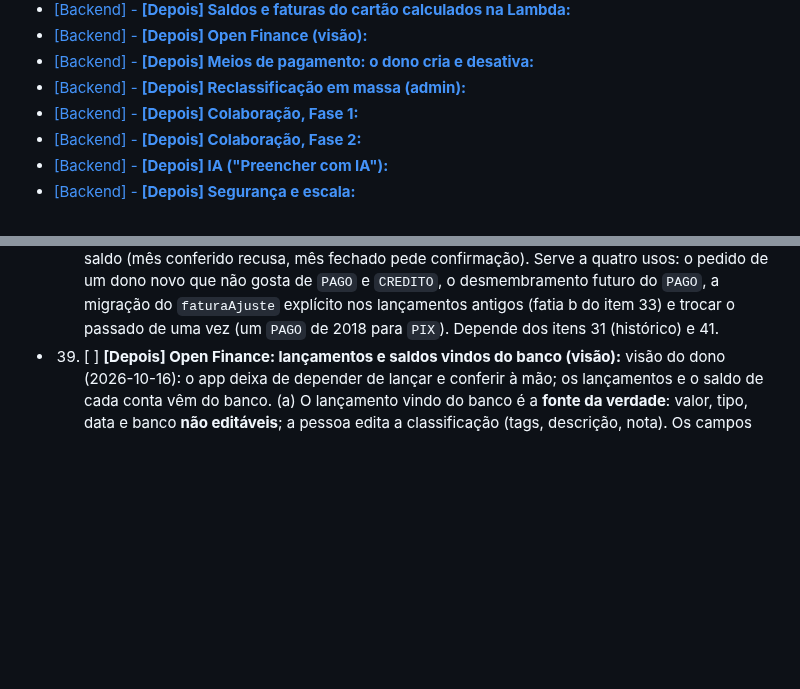
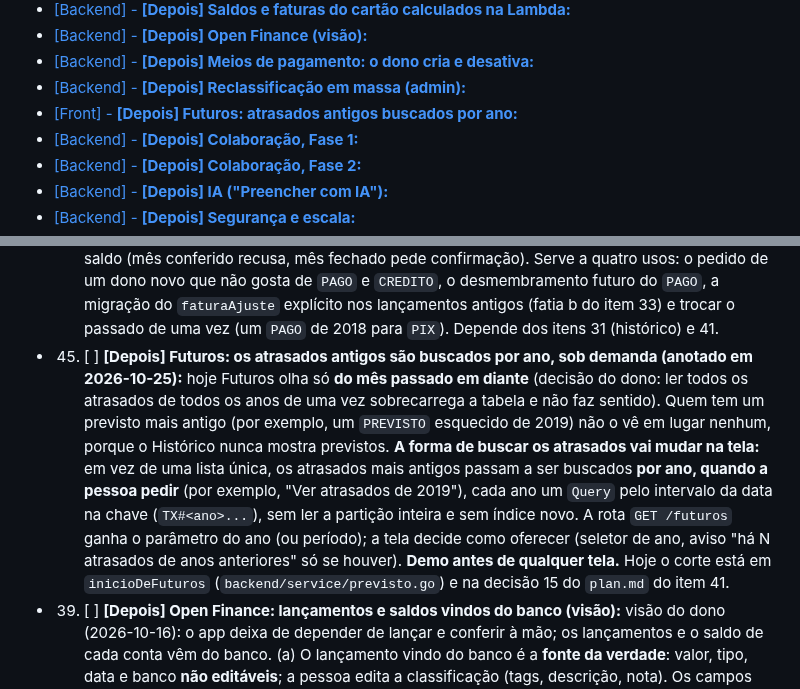
Before and after one commit to cicerotec/financas-ai, a Markdown page: BACKLOG.md, 2 parts joined by grey strips. Rendered like a GitHub page; blank space fills up the shorter version.

Commit message:
docs: item 45 do backlog (atrasados antigos de Futuros buscados por ano, sob demanda)
Co-Authored-By: Claude Sonnet 5.5 <noreply@anthropic.com>

```diff
--- a/BACKLOG.md
+++ b/BACKLOG.md
@@ -36,6 +36,7 @@ pendentes: nenhum.
 - [\[Backend\] - **\[Depois\] Open Finance (visão):**](#item-39)
 - [\[Backend\] - **\[Depois\] Meios de pagamento: o dono cria e desativa:**](#item-43)
 - [\[Backend\] - **\[Depois\] Reclassificação em massa (admin):**](#item-44)
+- [\[Front\] - **\[Depois\] Futuros: atrasados antigos buscados por ano:**](#item-45)
 - [\[Backend\] - **\[Depois\] Colaboração, Fase 1:**](#item-12)
 - [\[Backend\] - **\[Depois\] Colaboração, Fase 2:**](#item-13)
 - [\[Backend\] - **\[Depois\] IA ("Preencher com IA"):**](#item-15)
@@ -205,6 +206,12 @@ DynamoDB sem discutir com o dono.**
   registros mudam, quais travas pegam), grava **uma versão do histórico por registro** com o autor e respeita as travas de data pelo efeito no saldo (mês conferido recusa,
   mês fechado pede confirmação). Serve a quatro usos: o pedido de um dono novo que não gosta de `PAGO` e `CREDITO`, o desmembramento futuro do `PAGO`, a migração do `faturaAjuste`
   explícito nos lançamentos antigos (fatia b do item 33) e trocar o passado de uma vez (um `PAGO` de 2018 para `PIX`). Depende dos itens 31 (histórico) e 41.
+- 45. [ ] <a id="item-45"></a>**[Depois] Futuros: os atrasados antigos são buscados por ano, sob demanda (anotado em 2026-10-25):** hoje Futuros olha só **do mês passado em diante**
+  (decisão do dono: ler todos os atrasados de todos os anos de uma vez sobrecarrega a tabela e não faz sentido). Quem tem um previsto mais antigo (por exemplo, um `PREVISTO` esquecido de 2019)
+  não o vê em lugar nenhum, porque o Histórico nunca mostra previstos. **A forma de buscar os atrasados vai mudar na tela:** em vez de uma lista única, os atrasados mais antigos passam a ser
+  buscados **por ano, quando a pessoa pedir** (por exemplo, "Ver atrasados de 2019"), cada ano um `Query` pelo intervalo da data na chave (`TX#<ano>...`), sem ler a partição inteira e sem índice novo.
+  A rota `GET /futuros` ganha o parâmetro do ano (ou período); a tela decide como oferecer (seletor de ano, aviso "há N atrasados de anos anteriores" só se houver). **Demo antes de qualquer tela.**
+  Hoje o corte está em `inicioDeFuturos` (`backend/service/previsto.go`) e na decisão 15 do `plan.md` do item 41.
 - 39. [ ] <a id="item-39"></a>**[Depois] Open Finance: lançamentos e saldos vindos do banco (visão):** visão do dono
   (2026-10-16): o app deixa de depender de lançar e conferir à mão; os lançamentos e o saldo de cada conta vêm do banco.
   (a) O lançamento vindo do banco é a **fonte da verdade**: valor, tipo, data e banco **não editáveis**; a pessoa edita a
```
Also changed, not shown: 1 other file.
